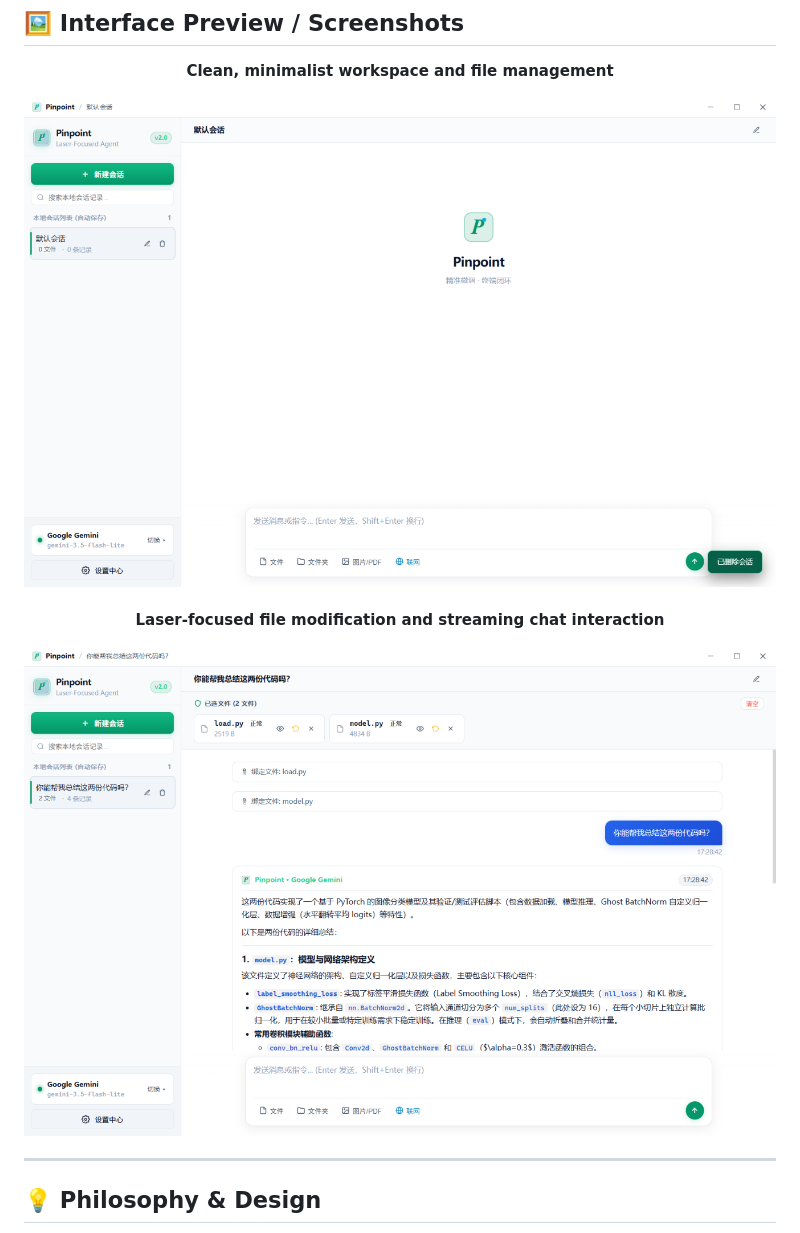
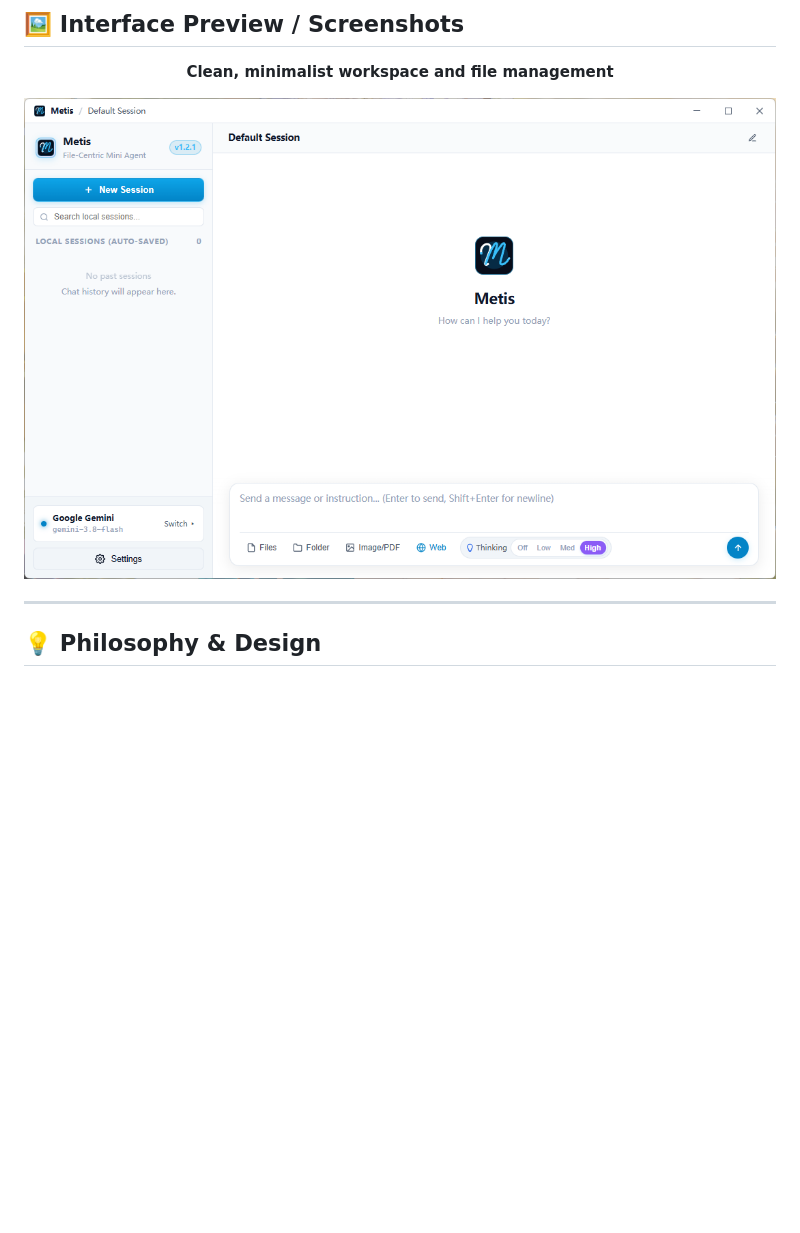
Before and after one commit to Sakiko236/Metis, a Markdown page: README.md, the part around the change. Drawn GitHub-style; blank space fills up the shorter version.

Commit message:
Update interface preview images in README
Replaced old images with new interface screenshot.

```diff
--- a/README.md
+++ b/README.md
@@ -17,10 +17,7 @@
 
 <div align="center">
   <p><b>Clean, minimalist workspace and file management</b></p>
-  <img src="assets/pic1.png" alt="Metis Minimalist Main Interface" width="850" />
-  <br/><br/>
-  <p><b>Laser-focused file modification and streaming chat interaction</b></p>
-  <img src="assets/pic2.png" alt="Metis Conversational Micro-Editing" width="850" />
+  <img src="assets/firstpage.png" alt="Metis Minimalist Main Interface" width="850" />
 </div>
 
 ---
```
